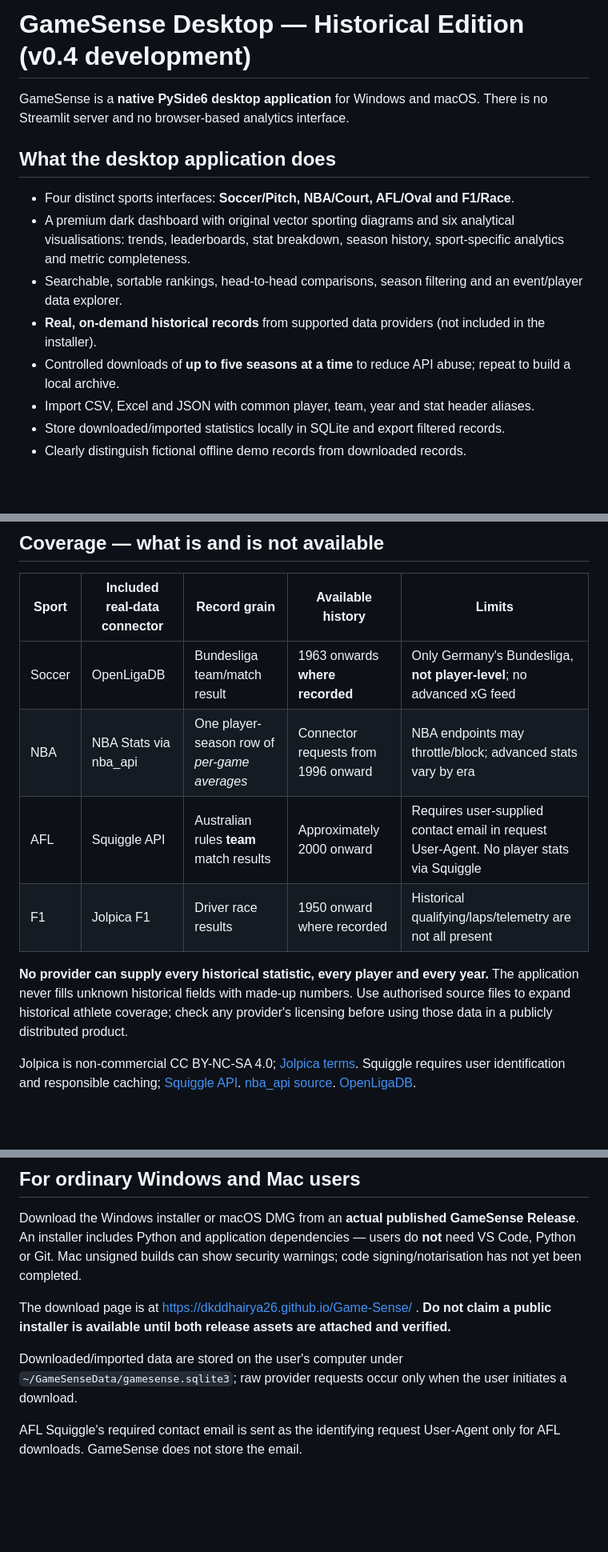
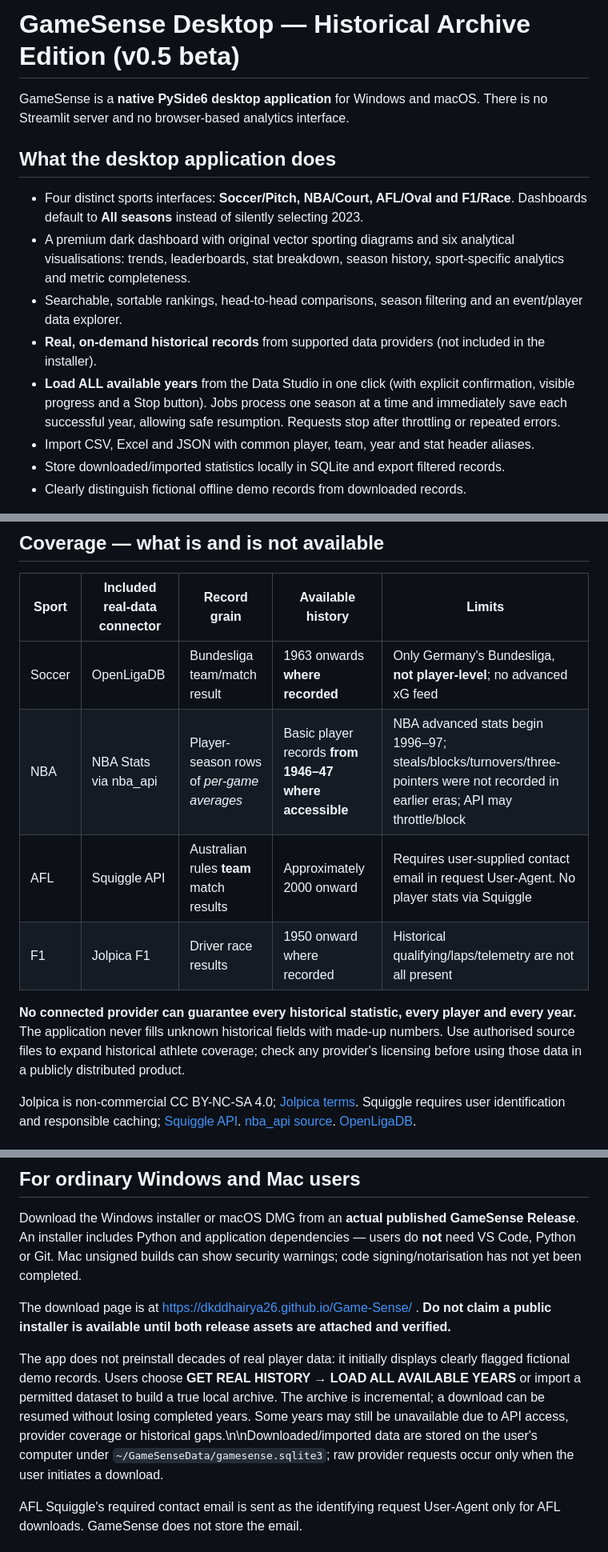
Before and after one commit to dkddhairya26/Game-Sense, a Markdown page: README.md, 3 parts joined by grey strips. Shown at 80% size. Rendered like a GitHub page; blank space fills up the shorter version.

Commit message:
Explain full-range on-demand historical archive, resumability, and NBA history to 1946

```diff
--- a/README.md
+++ b/README.md
@@ -1,14 +1,14 @@
-# GameSense Desktop — Historical Edition (v0.4 development)
+# GameSense Desktop — Historical Archive Edition (v0.5 beta)
 
 GameSense is a **native PySide6 desktop application** for Windows and macOS. There is no Streamlit server and no browser-based analytics interface.
 
 ## What the desktop application does
 
-- Four distinct sports interfaces: **Soccer/Pitch, NBA/Court, AFL/Oval and F1/Race**.
+- Four distinct sports interfaces: **Soccer/Pitch, NBA/Court, AFL/Oval and F1/Race**. Dashboards default to **All seasons** instead of silently selecting 2023.
 - A premium dark dashboard with original vector sporting diagrams and six analytical visualisations: trends, leaderboards, stat breakdown, season history, sport-specific analytics and metric completeness.
 - Searchable, sortable rankings, head-to-head comparisons, season filtering and an event/player data explorer.
 - **Real, on-demand historical records** from supported data providers (not included in the installer).
-- Controlled downloads of **up to five seasons at a time** to reduce API abuse; repeat to build a local archive.
+- **Load ALL available years** from the Data Studio in one click (with explicit confirmation, visible progress and a Stop button). Jobs process one season at a time and immediately save each successful year, allowing safe resumption. Requests stop after throttling or repeated errors.
 - Import CSV, Excel and JSON with common player, team, year and stat header aliases.
 - Store downloaded/imported statistics locally in SQLite and export filtered records.
 - Clearly distinguish fictional offline demo records from downloaded records.
@@ -18,11 +18,11 @@ GameSense is a **native PySide6 desktop application** for Windows and macOS. The
 | Sport | Included real-data connector | Record grain | Available history | Limits |
 |---|---|---|---|---|
 | Soccer | OpenLigaDB | Bundesliga team/match result | 1963 onwards **where recorded** | Only Germany's Bundesliga, **not player-level**; no advanced xG feed |
-| NBA | NBA Stats via nba_api | One player-season row of *per-game averages* | Connector requests from 1996 onward | NBA endpoints may throttle/block; advanced stats vary by era |
+| NBA | NBA Stats via nba_api | Player-season rows of *per-game averages* | Basic player records **from 1946–47 where accessible** | NBA advanced stats begin 1996–97; steals/blocks/turnovers/three-pointers were not recorded in earlier eras; API may throttle/block |
 | AFL | Squiggle API | Australian rules **team** match results | Approximately 2000 onward | Requires user-supplied contact email in request User-Agent. No player stats via Squiggle |
 | F1 | Jolpica F1 | Driver race results | 1950 onward where recorded | Historical qualifying/laps/telemetry are not all present |
 
-**No provider can supply every historical statistic, every player and every year.** The application never fills unknown historical fields with made-up numbers. Use authorised source files to expand historical athlete coverage; check any provider's licensing before using those data in a publicly distributed product.
+**No connected provider can guarantee every historical statistic, every player and every year.** The application never fills unknown historical fields with made-up numbers. Use authorised source files to expand historical athlete coverage; check any provider's licensing before using those data in a publicly distributed product.
 
 Jolpica is non-commercial CC BY-NC-SA 4.0; [Jolpica terms](https://github.com/jolpica/jolpica-f1/blob/main/TERMS.md). Squiggle requires user identification and responsible caching; [Squiggle API](https://api.squiggle.com.au/). [nba_api source](https://github.com/swar/nba_api). [OpenLigaDB](https://www.openligadb.de/).
 
@@ -44,7 +44,7 @@ Download the Windows installer or macOS DMG from an **actual published GameSense
 
 The download page is at https://dkddhairya26.github.io/Game-Sense/ . **Do not claim a public installer is available until both release assets are attached and verified.**
 
-Downloaded/imported data are stored on the user's computer under `~/GameSenseData/gamesense.sqlite3`; raw provider requests occur only when the user initiates a download.
+The app does not preinstall decades of real player data: it initially displays clearly flagged fictional demo records. Users choose **GET REAL HISTORY → LOAD ALL AVAILABLE YEARS** or import a permitted dataset to build a true local archive. The archive is incremental; a download can be resumed without losing completed years. Some years may still be unavailable due to API access, provider coverage or historical gaps.\n\nDownloaded/imported data are stored on the user's computer under `~/GameSenseData/gamesense.sqlite3`; raw provider requests occur only when the user initiates a download.
 
 AFL Squiggle's required contact email is sent as the identifying request User-Agent only for AFL downloads. GameSense does not store the email.
 
```
